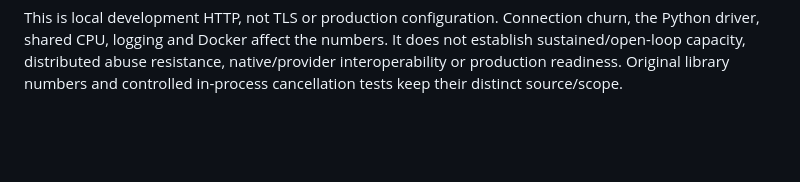
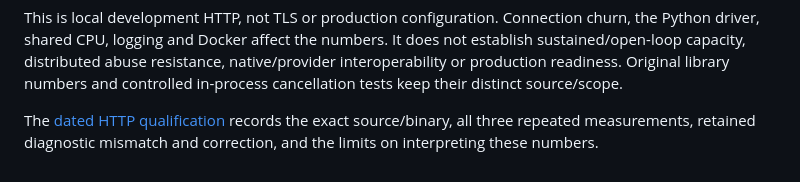
Before and after one commit to Deuspheara/easy-auth, a Markdown page: docs/guides/authentication-performance.md, the part around the change. GitHub-like rendering; blank space fills up the shorter version.

Commit message:
docs(auth-50): record exact loopback HTTP measurements and limits

```diff
--- a/docs/guides/authentication-performance.md
+++ b/docs/guides/authentication-performance.md
@@ -148,3 +148,7 @@ churn, the Python driver, shared CPU, logging and Docker affect the numbers. It
 does not establish sustained/open-loop capacity, distributed abuse resistance,
 native/provider interoperability or production readiness. Original library numbers
 and controlled in-process cancellation tests keep their distinct source/scope.
+
+The [dated HTTP qualification](../security/http-benchmark-verification-2026-10-27.md)
+records the exact source/binary, all three repeated measurements, retained
+diagnostic mismatch and correction, and the limits on interpreting these numbers.
```
Also changed, not shown: docs/security/http-benchmark-verification-2026-10-27.md (added, +147 -0 lines).
